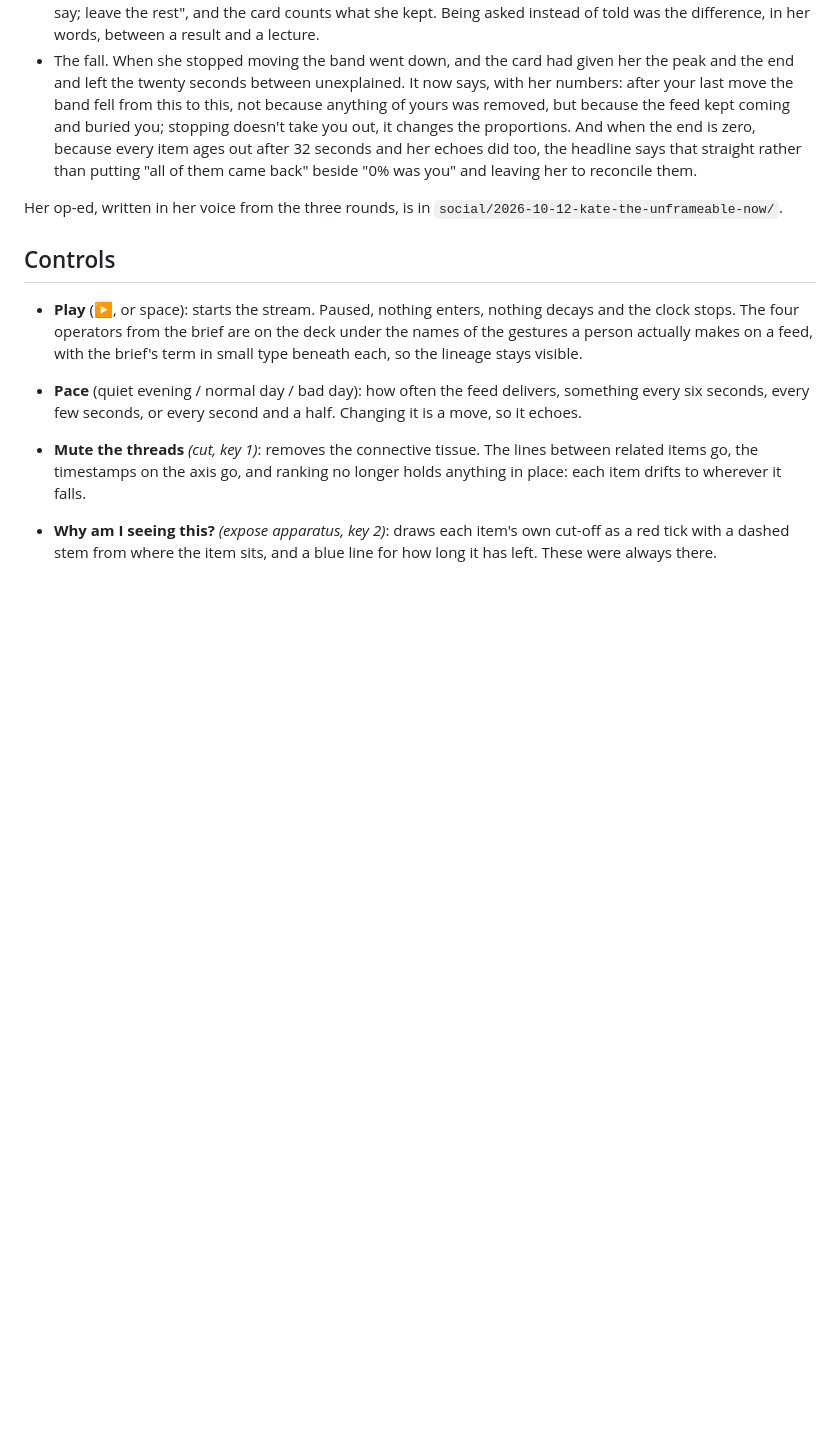
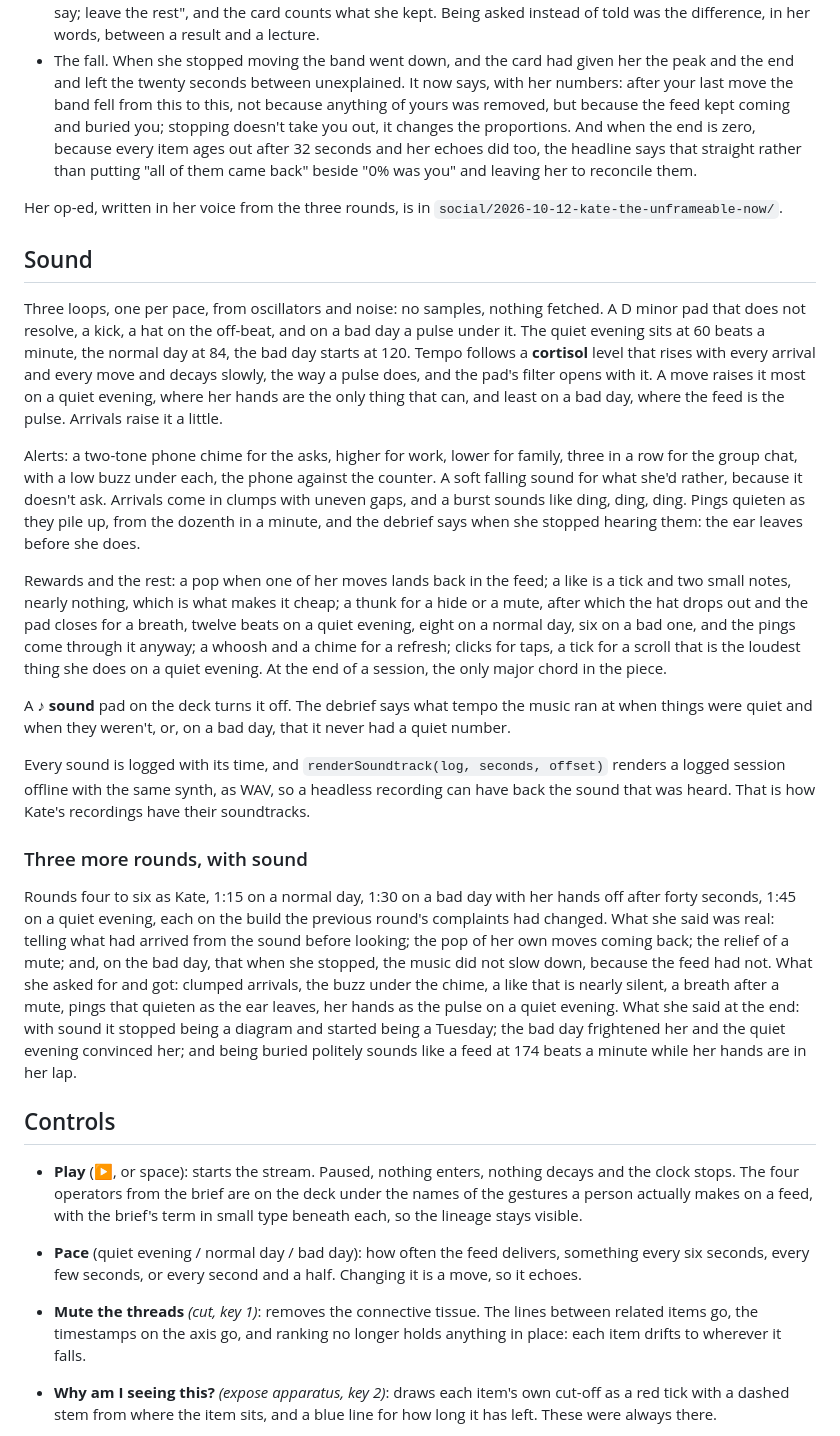
Before and after one commit to jhighman/j-lex-space, a Markdown page: the-unframeable-now/README.md, the part around the change. GitHub-like rendering; blank space fills up the shorter version.

Commit message:
The Unframeable Now: the sound, recorded, and Kate's postscript
README records the sound: the three loops and what sets their tempo,
the alerts and rewards, the breath after a mute, the habituation, the
offline render that gives a recording its soundtrack back, and what
the three rounds with sound found and changed. Kate's op-ed gains a
postscript from those rounds: on a bad day the tempo isn't your hands,
it's the feed; on a quiet evening the mute buys twelve seconds and the
garden comes through; with sound it stopped being a diagram and started
being a Tuesday.

Co-Authored-By: Claude Fable 5.1 <noreply@anthropic.com>

```diff
--- a/the-unframeable-now/README.md
+++ b/the-unframeable-now/README.md
@@ -198,6 +198,60 @@ the recordings are on Jeff's machine. What they changed:
 Her op-ed, written in her voice from the three rounds, is in
 `social/2026-10-12-kate-the-unframeable-now/`.
 
+## Sound
+
+Three loops, one per pace, from oscillators and noise: no samples,
+nothing fetched. A D minor pad that does not resolve, a kick, a hat on
+the off-beat, and on a bad day a pulse under it. The quiet evening sits
+at 60 beats a minute, the normal day at 84, the bad day starts at 120.
+Tempo follows a **cortisol** level that rises with every arrival and
+every move and decays slowly, the way a pulse does, and the pad's
+filter opens with it. A move raises it most on a quiet evening, where
+her hands are the only thing that can, and least on a bad day, where
+the feed is the pulse. Arrivals raise it a little.
+
+Alerts: a two-tone phone chime for the asks, higher for work, lower for
+family, three in a row for the group chat, with a low buzz under each,
+the phone against the counter. A soft falling sound for what she'd
+rather, because it doesn't ask. Arrivals come in clumps with uneven
+gaps, and a burst sounds like ding, ding, ding. Pings quieten as they
+pile up, from the dozenth in a minute, and the debrief says when she
+stopped hearing them: the ear leaves before she does.
+
+Rewards and the rest: a pop when one of her moves lands back in the
+feed; a like is a tick and two small notes, nearly nothing, which is
+what makes it cheap; a thunk for a hide or a mute, after which the hat
+drops out and the pad closes for a breath, twelve beats on a quiet
+evening, eight on a normal day, six on a bad one, and the pings come
+through it anyway; a whoosh and a chime for a refresh; clicks for taps,
+a tick for a scroll that is the loudest thing she does on a quiet
+evening. At the end of a session, the only major chord in the piece.
+
+A **♪ sound** pad on the deck turns it off. The debrief says what tempo
+the music ran at when things were quiet and when they weren't, or, on
+a bad day, that it never had a quiet number.
+
+Every sound is logged with its time, and `renderSoundtrack(log,
+seconds, offset)` renders a logged session offline with the same synth,
+as WAV, so a headless recording can have back the sound that was heard.
+That is how Kate's recordings have their soundtracks.
+
+### Three more rounds, with sound
+
+Rounds four to six as Kate, 1:15 on a normal day, 1:30 on a bad day
+with her hands off after forty seconds, 1:45 on a quiet evening, each
+on the build the previous round's complaints had changed. What she said
+was real: telling what had arrived from the sound before looking; the
+pop of her own moves coming back; the relief of a mute; and, on the bad
+day, that when she stopped, the music did not slow down, because the
+feed had not. What she asked for and got: clumped arrivals, the buzz
+under the chime, a like that is nearly silent, a breath after a mute,
+pings that quieten as the ear leaves, her hands as the pulse on a quiet
+evening. What she said at the end: with sound it stopped being a
+diagram and started being a Tuesday; the bad day frightened her and the
+quiet evening convinced her; and being buried politely sounds like a
+feed at 174 beats a minute while her hands are in her lap.
+
 ## Controls
 
 - **Play** (▶, or space): starts the stream. Paused, nothing enters,
```
Also changed, not shown: social/2026-10-12-kate-the-unframeable-now/post.md (+23 -0 lines).
